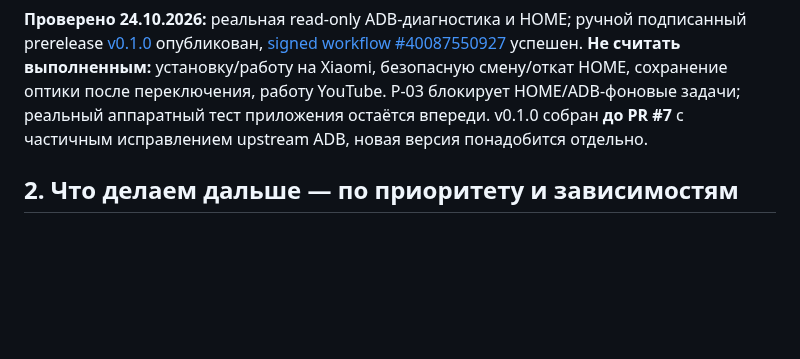
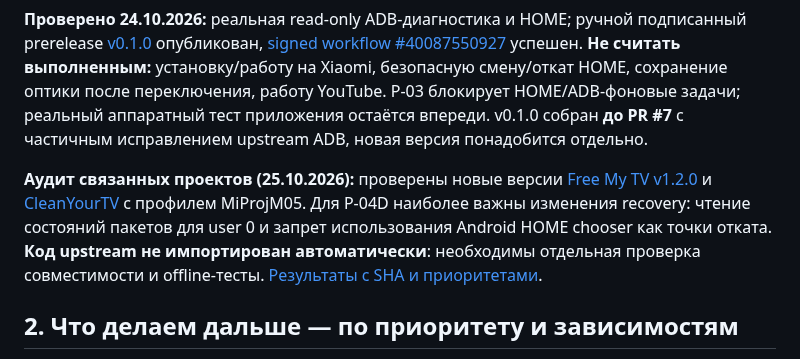
Before and after one commit to panasenkof/FreeMyProjector, a Markdown page: PLAN.md, the part around the change. GitHub-like rendering; blank space fills up the shorter version.

Commit message:
plan: prioritize upstream recovery fixes and selective Free My TV sync

```diff
--- a/PLAN.md
+++ b/PLAN.md
@@ -14,6 +14,8 @@
 | V-04 | Исходный механизм переключения лаунчера заявлен в Free My TV | **Пока не запускать переключение.** Проверка запланирована после диагностики и согласования безопасного отката | Совместная проверка на устройстве | ⏳ Не проверено |
 
 **Проверено 24.10.2026:** реальная read-only ADB-диагностика и HOME; ручной подписанный prerelease [v0.1.0](https://github.com/panasenkof/FreeMyProjector/releases/tag/v0.1.0) опубликован, [signed workflow #40087550927](https://github.com/panasenkof/FreeMyProjector/actions/runs/40087550927) успешен. **Не считать выполненным:** установку/работу на Xiaomi, безопасную смену/откат HOME, сохранение оптики после переключения, работу YouTube. P-03 блокирует HOME/ADB-фоновые задачи; реальный аппаратный тест приложения остаётся впереди. v0.1.0 собран **до PR #7** с частичным исправлением upstream ADB, новая версия понадобится отдельно.
+
+**Аудит связанных проектов (25.10.2026):** проверены новые версии [Free My TV v1.2.0](https://github.com/simbasjungles/free-my-tv/releases/tag/v1.2.0) и [CleanYourTV](https://github.com/Gathin23/cleanyourtv) с профилем MiProjM05. Для P-04D наиболее важны изменения recovery: чтение состояний пакетов для user 0 и запрет использования Android HOME chooser как точки отката. **Код upstream не импортирован автоматически**: необходимы отдельная проверка совместимости и offline-тесты. [Результаты с SHA и приоритетами](docs/UPSTREAM_REVIEW_2026-10-25.md).
 
 ## 2. Что делаем дальше — по приоритету и зависимостям
 
```
